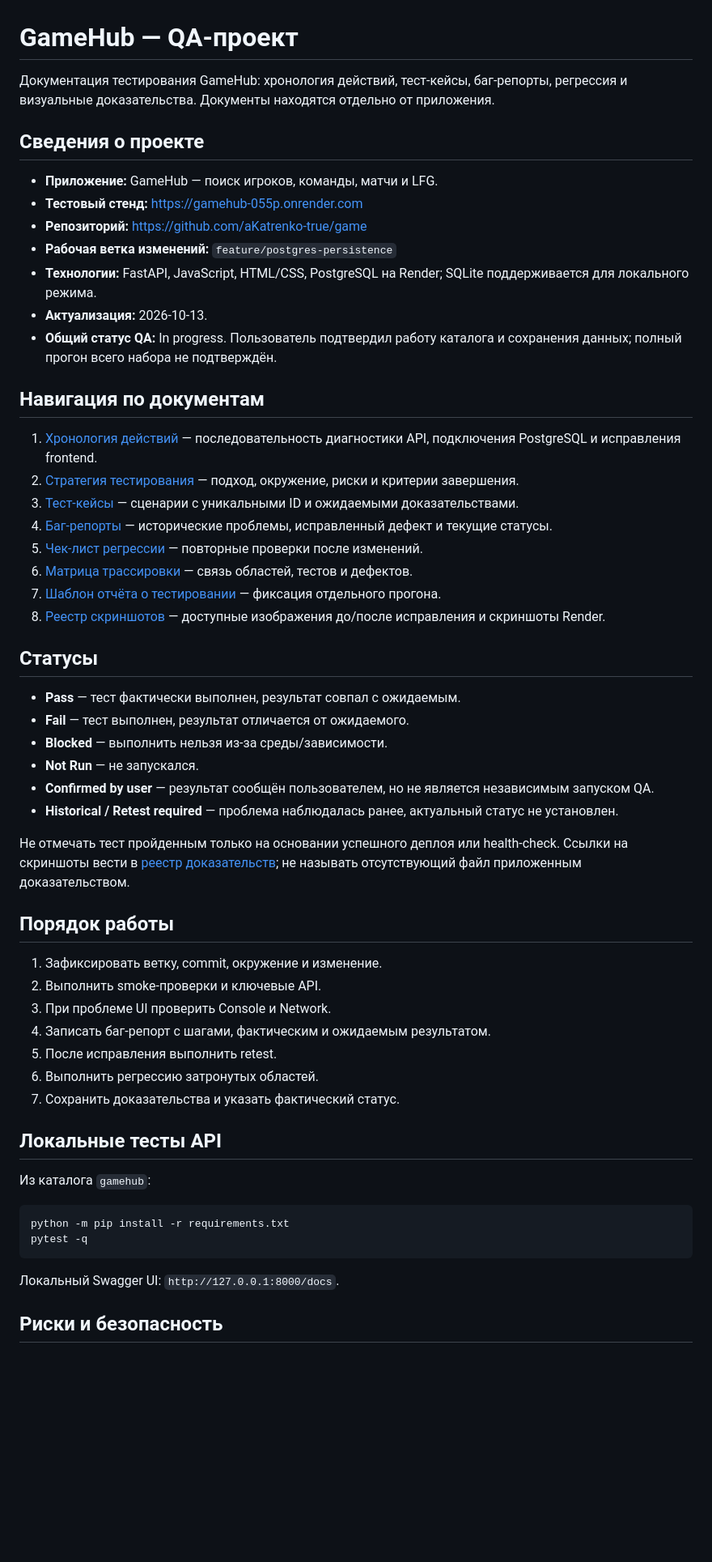
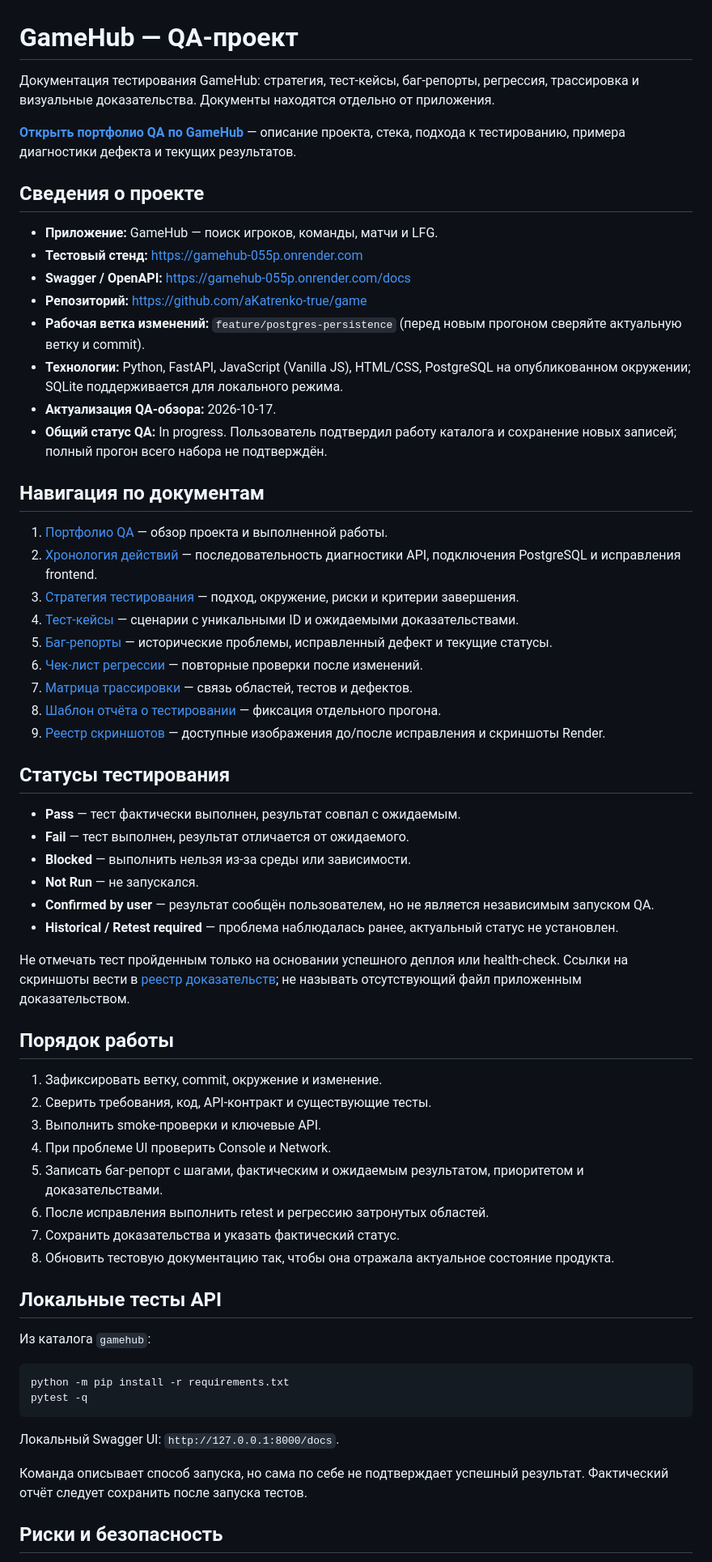
Before and after one commit to aKatrenko-true/game, a Markdown page: gamehub/qa-project/README.md, the part around one of its changes. Shown at 81% size. Drawn GitHub-style; blank space fills up the shorter version.

Commit message:
docs(qa): link portfolio and refresh QA overview

```diff
--- a/gamehub/qa-project/README.md
+++ b/gamehub/qa-project/README.md
@@ -1,33 +1,37 @@
 # GameHub — QA-проект
 
-Документация тестирования GameHub: хронология действий, тест-кейсы, баг-репорты, регрессия и визуальные доказательства. Документы находятся отдельно от приложения.
+Документация тестирования GameHub: стратегия, тест-кейсы, баг-репорты, регрессия, трассировка и визуальные доказательства. Документы находятся отдельно от приложения.
+
+**[Открыть портфолио QA по GameHub](PORTFOLIO.md)** — описание проекта, стека, подхода к тестированию, примера диагностики дефекта и текущих результатов.
 
 ## Сведения о проекте
 
 - **Приложение:** GameHub — поиск игроков, команды, матчи и LFG.
 - **Тестовый стенд:** https://gamehub-055p.onrender.com
+- **Swagger / OpenAPI:** https://gamehub-055p.onrender.com/docs
 - **Репозиторий:** https://github.com/aKatrenko-true/game
-- **Рабочая ветка изменений:** `feature/postgres-persistence`
-- **Технологии:** FastAPI, JavaScript, HTML/CSS, PostgreSQL на Render; SQLite поддерживается для локального режима.
-- **Актуализация:** 2026-10-13.
-- **Общий статус QA:** In progress. Пользователь подтвердил работу каталога и сохранения данных; полный прогон всего набора не подтверждён.
+- **Рабочая ветка изменений:** `feature/postgres-persistence` (перед новым прогоном сверяйте актуальную ветку и commit).
+- **Технологии:** Python, FastAPI, JavaScript (Vanilla JS), HTML/CSS, PostgreSQL на опубликованном окружении; SQLite поддерживается для локального режима.
+- **Актуализация QA-обзора:** 2026-10-17.
+- **Общий статус QA:** In progress. Пользователь подтвердил работу каталога и сохранение новых записей; полный прогон всего набора не подтверждён.
 
 ## Навигация по документам
 
-1. [Хронология действий](ACTION_HISTORY.md) — последовательность диагностики API, подключения PostgreSQL и исправления frontend.
-2. [Стратегия тестирования](TEST_STRATEGY.md) — подход, окружение, риски и критерии завершения.
-3. [Тест-кейсы](TEST_CASES.md) — сценарии с уникальными ID и ожидаемыми доказательствами.
-4. [Баг-репорты](BUG_REPORTS.md) — исторические проблемы, исправленный дефект и текущие статусы.
-5. [Чек-лист регрессии](REGRESSION_CHECKLIST.md) — повторные проверки после изменений.
-6. [Матрица трассировки](TRACEABILITY.md) — связь областей, тестов и дефектов.
-7. [Шаблон отчёта о тестировании](TEST_RUN_TEMPLATE.md) — фиксация отдельного прогона.
-8. [Реестр скриншотов](screenshots/README.md) — доступные изображения до/после исправления и скриншоты Render.
+1. [Портфолио QA](PORTFOLIO.md) — обзор проекта и выполненной работы.
+2. [Хронология действий](ACTION_HISTORY.md) — последовательность диагностики API, подключения PostgreSQL и исправления frontend.
+3. [Стратегия тестирования](TEST_STRATEGY.md) — подход, окружение, риски и критерии завершения.
+4. [Тест-кейсы](TEST_CASES.md) — сценарии с уникальными ID и ожидаемыми доказательствами.
+5. [Баг-репорты](BUG_REPORTS.md) — исторические проблемы, исправленный дефект и текущие статусы.
+6. [Чек-лист регрессии](REGRESSION_CHECKLIST.md) — повторные проверки после изменений.
+7. [Матрица трассировки](TRACEABILITY.md) — связь областей, тестов и дефектов.
+8. [Шаблон отчёта о тестировании](TEST_RUN_TEMPLATE.md) — фиксация отдельного прогона.
+9. [Реестр скриншотов](screenshots/README.md) — доступные изображения до/после исправления и скриншоты Render.
 
-## Статусы
+## Статусы тестирования
 
 - **Pass** — тест фактически выполнен, результат совпал с ожидаемым.
 - **Fail** — тест выполнен, результат отличается от ожидаемого.
-- **Blocked** — выполнить нельзя из-за среды/зависимости.
+- **Blocked** — выполнить нельзя из-за среды или зависимости.
 - **Not Run** — не запускался.
 - **Confirmed by user** — результат сообщён пользователем, но не является независимым запуском QA.
 - **Historical / Retest required** — проблема наблюдалась ранее, актуальный статус не установлен.
@@ -37,12 +41,13 @@
 ## Порядок работы
 
 1. Зафиксировать ветку, commit, окружение и изменение.
-2. Выполнить smoke-проверки и ключевые API.
-3. При проблеме UI проверить Console и Network.
-4. Записать баг-репорт с шагами, фактическим и ожидаемым результатом.
-5. После исправления выполнить retest.
-6. Выполнить регрессию затронутых областей.
+2. Сверить требования, код, API-контракт и существующие тесты.
+3. Выполнить smoke-проверки и ключевые API.
+4. При проблеме UI проверить Console и Network.
+5. Записать баг-репорт с шагами, фактическим и ожидаемым результатом, приоритетом и доказательствами.
+6. После исправления выполнить retest и регрессию затронутых областей.
 7. Сохранить доказательства и указать фактический статус.
+8. Обновить тестовую документацию так, чтобы она отражала актуальное состояние продукта.
 
 ## Локальные тесты API
 
@@ -55,5 +60,7 @@ pytest -q
 
 Локальный Swagger UI: `http://127.0.0.1:8000/docs`.
 
+Команда описывает способ запуска, но сама по себе не подтверждает успешный результат. Фактический отчёт следует сохранить после запуска тестов.
+
 ## Риски и безопасность
 
```
Also changed, not shown: other parts of gamehub/qa-project/README.md (+3 -3 lines).
